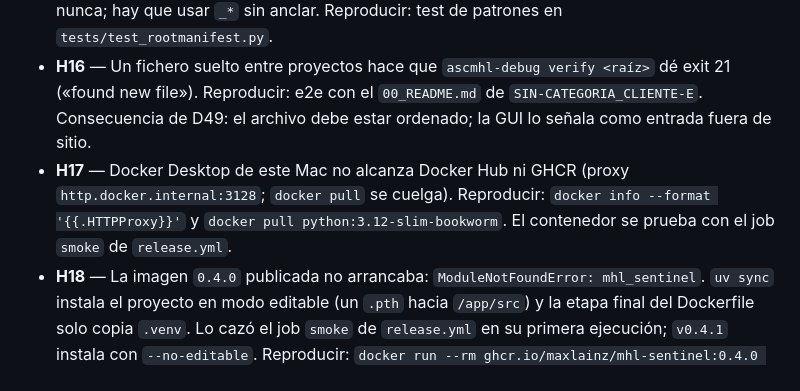
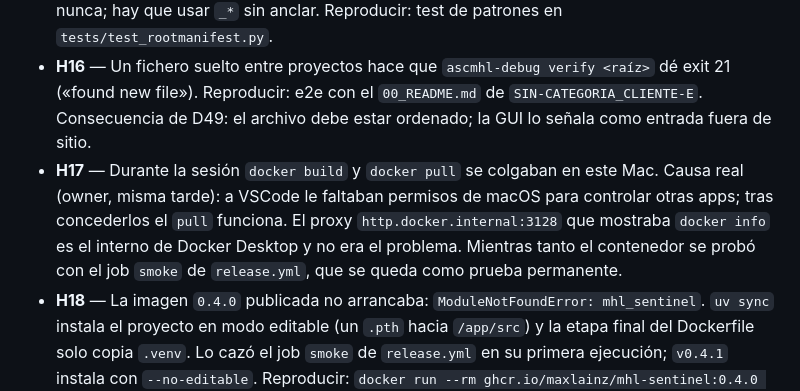
Before and after one commit to maxlainz/MHL-Sentinel, a Markdown page: docs/bitacora/02-mvp.md, the part around the change. GitHub-like rendering.

Commit message:
docs(bitacora): H17 root cause was a macOS permission, not the Docker proxy

```diff
--- a/docs/bitacora/02-mvp.md
+++ b/docs/bitacora/02-mvp.md
@@ -21,7 +21,7 @@
 - **H14** — `MHLHistory.load_from_path` resuelve las referencias de todas las generaciones y falla con `assert referenced_hash_list is not None` si una apunta a un manifiesto que ya no existe (tras un Accept o al desaparecer un proyecto). Reproducir: `uv run pytest -q tests/test_rootmanifest.py -k superseded`. → D51.
 - **H15** — Los patrones de ignore se comparan con rutas absolutas en la referencia: `/_*` no casa nunca; hay que usar `_*` sin anclar. Reproducir: test de patrones en `tests/test_rootmanifest.py`.
 - **H16** — Un fichero suelto entre proyectos hace que `ascmhl-debug verify <raíz>` dé exit 21 («found new file»). Reproducir: e2e con el `00_README.md` de `SIN-CATEGORIA_CLIENTE-E`. Consecuencia de D49: el archivo debe estar ordenado; la GUI lo señala como entrada fuera de sitio.
-- **H17** — Docker Desktop de este Mac no alcanza Docker Hub ni GHCR (proxy `http.docker.internal:3128`; `docker pull` se cuelga). Reproducir: `docker info --format '{{.HTTPProxy}}'` y `docker pull python:3.12-slim-bookworm`. El contenedor se prueba con el job `smoke` de `release.yml`.
+- **H17** — Durante la sesión `docker build` y `docker pull` se colgaban en este Mac. Causa real (owner, misma tarde): a VSCode le faltaban permisos de macOS para controlar otras apps; tras concederlos el `pull` funciona. El proxy `http.docker.internal:3128` que mostraba `docker info` es el interno de Docker Desktop y no era el problema. Mientras tanto el contenedor se probó con el job `smoke` de `release.yml`, que se queda como prueba permanente.
 - **H18** — La imagen `0.4.0` publicada no arrancaba: `ModuleNotFoundError: mhl_sentinel`. `uv sync` instala el proyecto en modo editable (un `.pth` hacia `/app/src`) y la etapa final del Dockerfile solo copia `.venv`. Lo cazó el job `smoke` de `release.yml` en su primera ejecución; `v0.4.1` instala con `--no-editable`. Reproducir: `docker run --rm ghcr.io/maxlainz/mhl-sentinel:0.4.0 mhl-sentinel --help`.
 - Vault: `MHL (Media Hash List)` ampliada (H13, generación parcial, historial apartado); `Historial ASC MHL anidado` ampliada (H14, H15, H16).
 
```
Also changed, not shown: CHANGELOG.md (+1 -1 lines).
